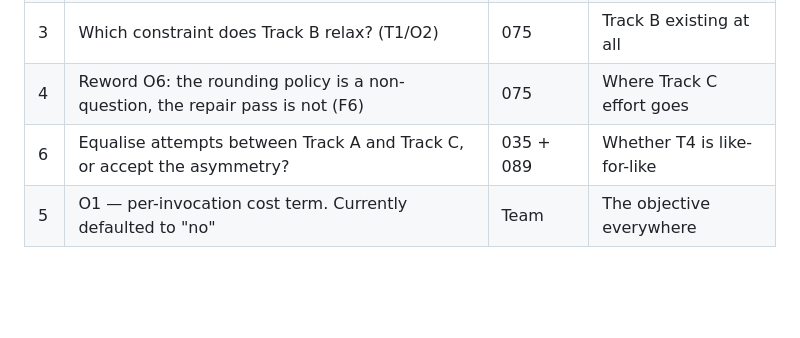
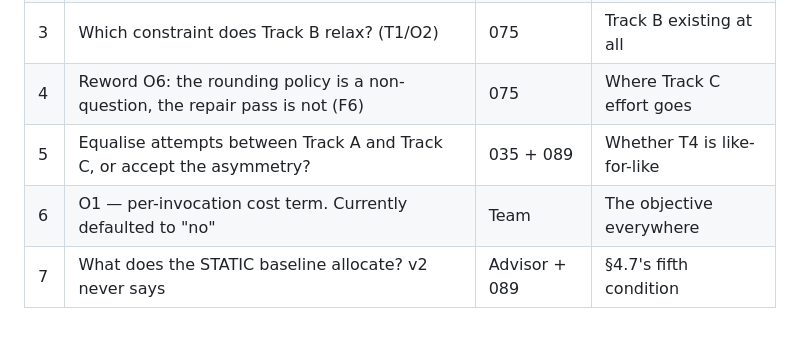
Before and after one commit to Arno125456/EnterpriseOrches, a Markdown page: docs/poc_findings.md, the part around the change. GitHub-like rendering; blank space fills up the shorter version.

Commit message:
Renumber the decisions table and add the STATIC baseline gap
§4.7 lists a static baseline as one of five evaluation conditions, but v2 never
says what it allocates, so it is unbuildable as written. Recorded as decision 7
rather than left as an absence in the harness registry.

Co-Authored-By: Claude Opus 5 <noreply@anthropic.com>

```diff
--- a/docs/poc_findings.md
+++ b/docs/poc_findings.md
@@ -240,5 +240,6 @@ No statement of the form "our approach reduces cost by X%" is supported by any o
 | 2 | Does the M1 analogue get built, and what is it? | 035 | F3, and T4's meaning |
 | 3 | Which constraint does Track B relax? (T1/O2) | 075 | Track B existing at all |
 | 4 | Reword O6: the rounding policy is a non-question, the repair pass is not (F6) | 075 | Where Track C effort goes |
-| 6 | Equalise attempts between Track A and Track C, or accept the asymmetry? | 035 + 089 | Whether T4 is like-for-like |
-| 5 | O1 — per-invocation cost term. Currently defaulted to "no" | Team | The objective everywhere |
+| 5 | Equalise attempts between Track A and Track C, or accept the asymmetry? | 035 + 089 | Whether T4 is like-for-like |
+| 6 | O1 — per-invocation cost term. Currently defaulted to "no" | Team | The objective everywhere |
+| 7 | What does the STATIC baseline allocate? v2 never says | Advisor + 089 | §4.7's fifth condition |
```
